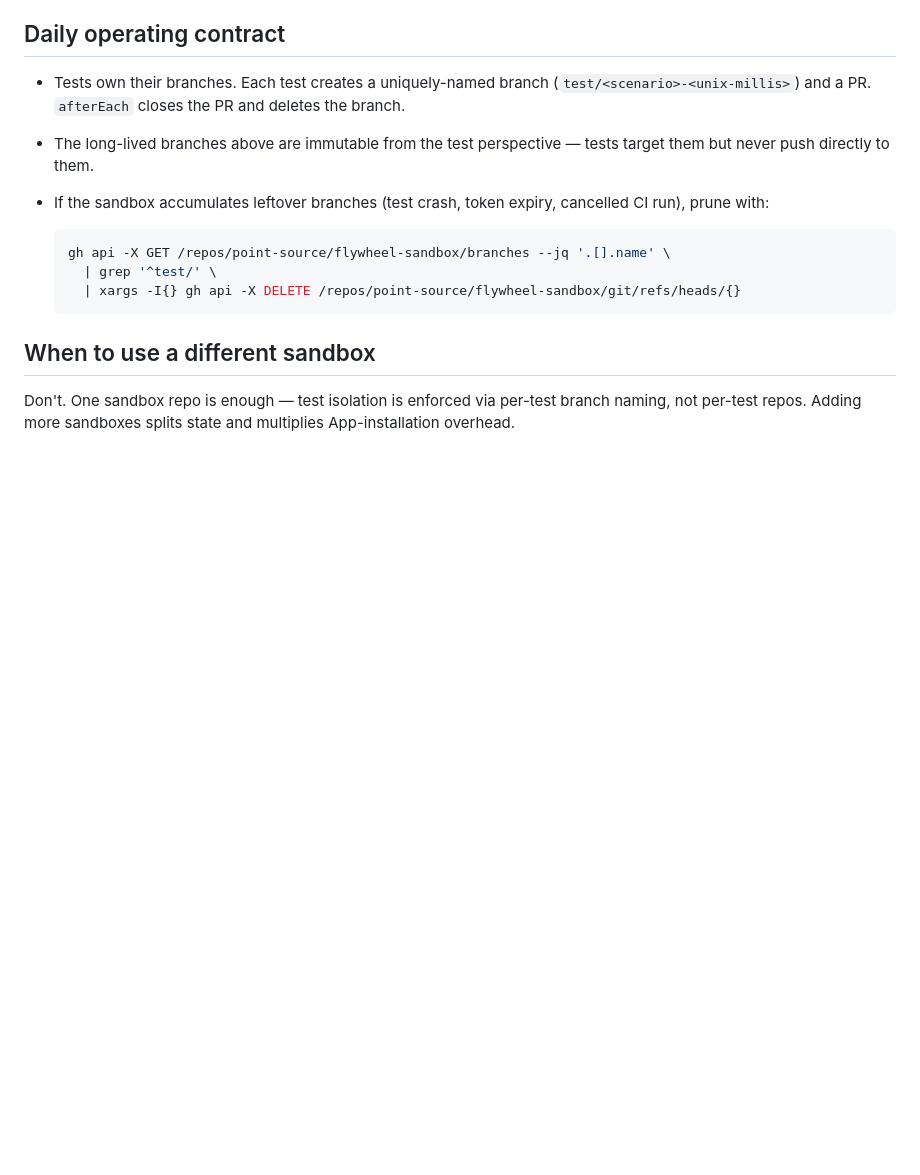
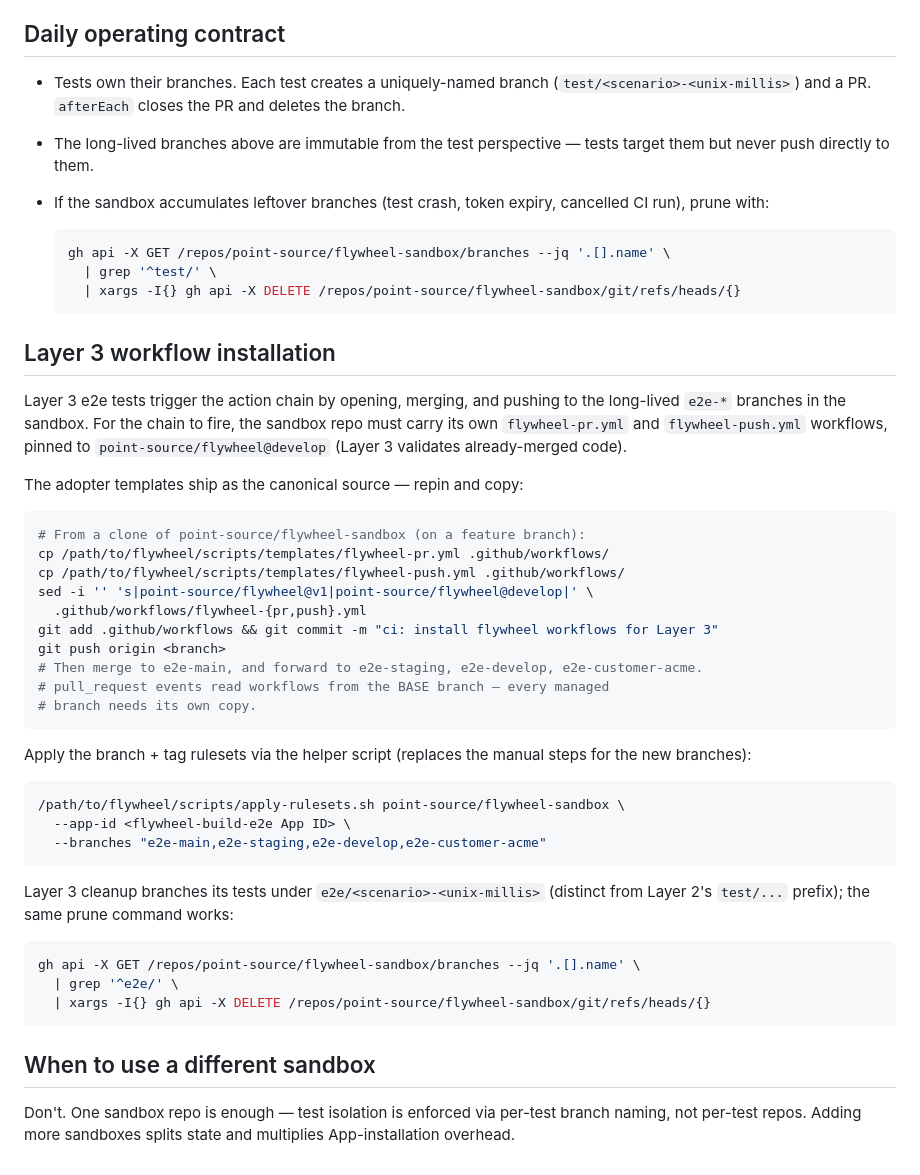
Before and after one commit to point-source/flywheel, a Markdown page: docs/sandbox-setup.md, the part around the change. Drawn GitHub-style; blank space fills up the shorter version.

````diff
--- a/docs/sandbox-setup.md
+++ b/docs/sandbox-setup.md
@@ -84,6 +84,47 @@ never against `flywheel` itself or any production target.
     | xargs -I{} gh api -X DELETE /repos/point-source/flywheel-sandbox/git/refs/heads/{}
   ```
 
+## Layer 3 workflow installation
+
+Layer 3 e2e tests trigger the action chain by opening, merging, and pushing
+to the long-lived `e2e-*` branches in the sandbox. For the chain to fire,
+the sandbox repo must carry its own `flywheel-pr.yml` and `flywheel-push.yml`
+workflows, pinned to `point-source/flywheel@develop` (Layer 3 validates
+already-merged code).
+
+The adopter templates ship as the canonical source — repin and copy:
+
+```bash
+# From a clone of point-source/flywheel-sandbox (on a feature branch):
+cp /path/to/flywheel/scripts/templates/flywheel-pr.yml .github/workflows/
+cp /path/to/flywheel/scripts/templates/flywheel-push.yml .github/workflows/
+sed -i '' 's|point-source/flywheel@v1|point-source/flywheel@develop|' \
+  .github/workflows/flywheel-{pr,push}.yml
+git add .github/workflows && git commit -m "ci: install flywheel workflows for Layer 3"
+git push origin <branch>
+# Then merge to e2e-main, and forward to e2e-staging, e2e-develop, e2e-customer-acme.
+# pull_request events read workflows from the BASE branch — every managed
+# branch needs its own copy.
+```
+
+Apply the branch + tag rulesets via the helper script (replaces the manual
+steps for the new branches):
+
+```bash
+/path/to/flywheel/scripts/apply-rulesets.sh point-source/flywheel-sandbox \
+  --app-id <flywheel-build-e2e App ID> \
+  --branches "e2e-main,e2e-staging,e2e-develop,e2e-customer-acme"
+```
+
+Layer 3 cleanup branches its tests under `e2e/<scenario>-<unix-millis>`
+(distinct from Layer 2's `test/...` prefix); the same prune command works:
+
+```bash
+gh api -X GET /repos/point-source/flywheel-sandbox/branches --jq '.[].name' \
+  | grep '^e2e/' \
+  | xargs -I{} gh api -X DELETE /repos/point-source/flywheel-sandbox/git/refs/heads/{}
+```
+
 ## When to use a different sandbox
 
 Don't. One sandbox repo is enough — test isolation is enforced via per-test
````
Also changed, not shown: testing_strategy.md (+91 -31 lines).
